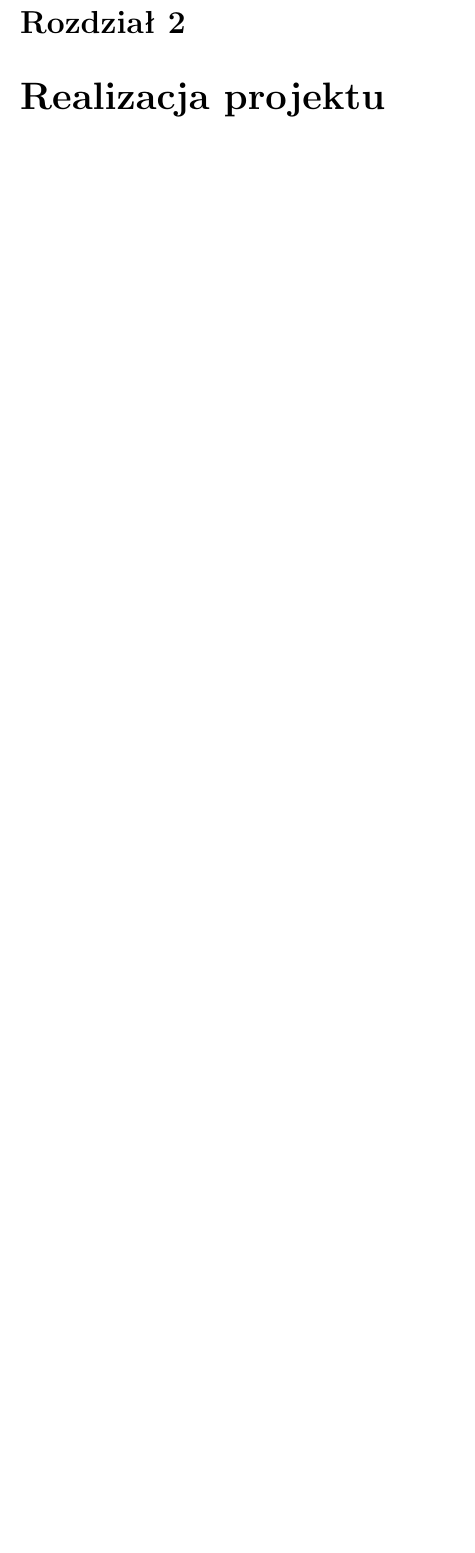
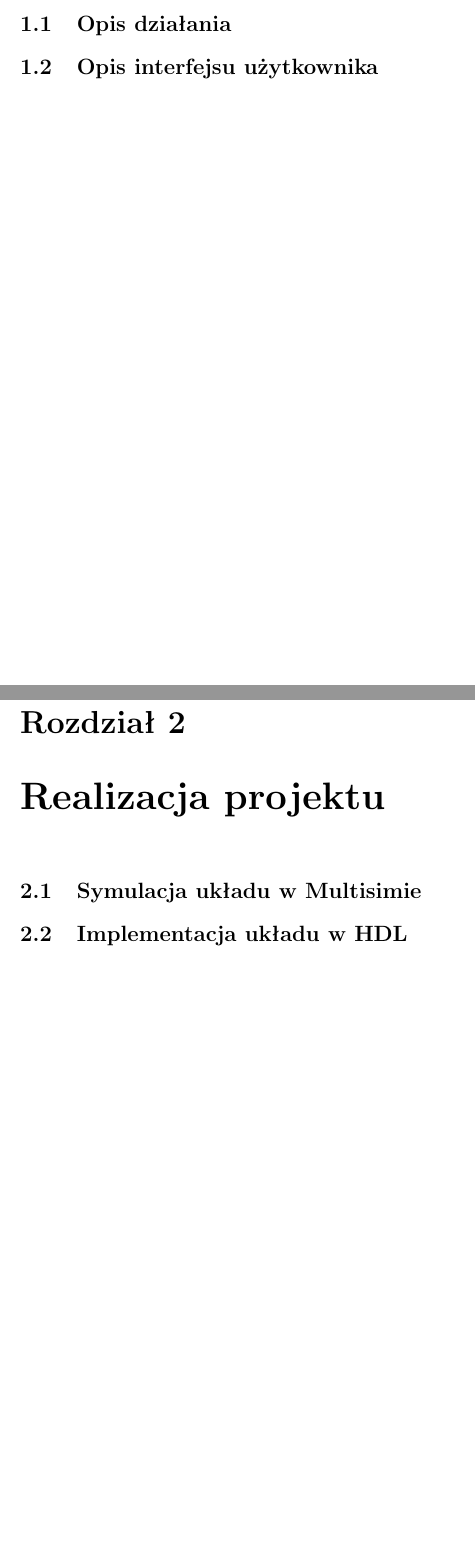
Before and after one commit to P4/up2_timer, a LaTeX document (report.tex): part of page 4 of 4 before the commit and two parts of pages 3 and 4 of 4 after it, the two joined at a grey line, cut at the place of the change, the shorter picture padded with empty space. Compiled offline with pdfLaTeX.

Commit message:
upgrade report template

```diff
--- a/report.tex
+++ b/report.tex
@@ -1,9 +1,8 @@
-\documentclass[a4paper]{report}
+\documentclass[a4paper,oneside]{report}
 
 \usepackage[utf8]{inputenc}
 \usepackage{polski}
 
-% Title Page
 \title{
 	\textbf{Technika cyfrowa}
 	\\
@@ -21,7 +20,12 @@
 \tableofcontents
 
 \chapter{Instrukcja użytkownika}
+\section{Opis działania}
+\section{Opis interfejsu użytkownika}
+% tu można wstawić rysunek układu
 
 \chapter{Realizacja projektu}
+\section{Symulacja układu w Multisimie}
+\section{Implementacja układu w HDL}
 
 \end{document}
```
